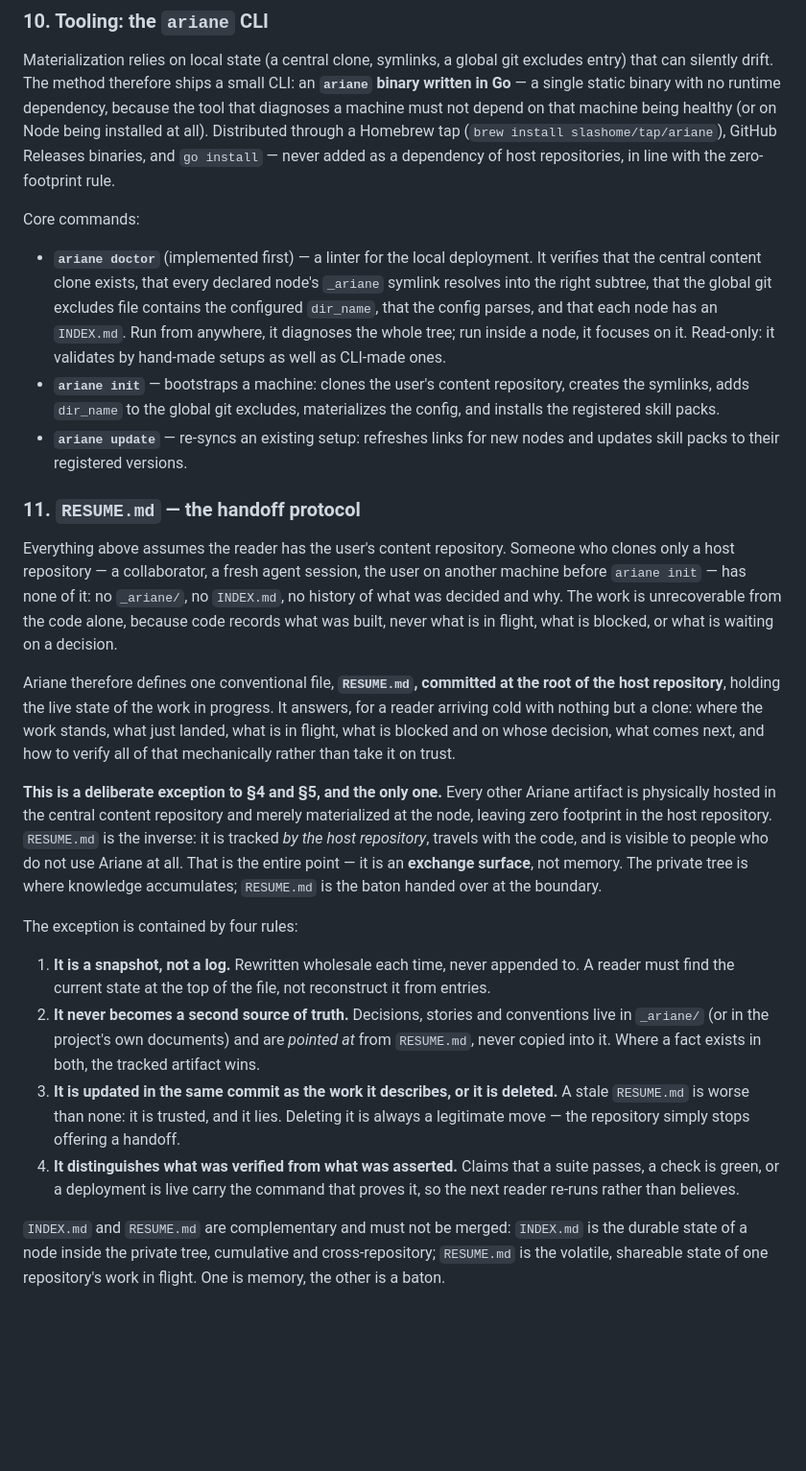
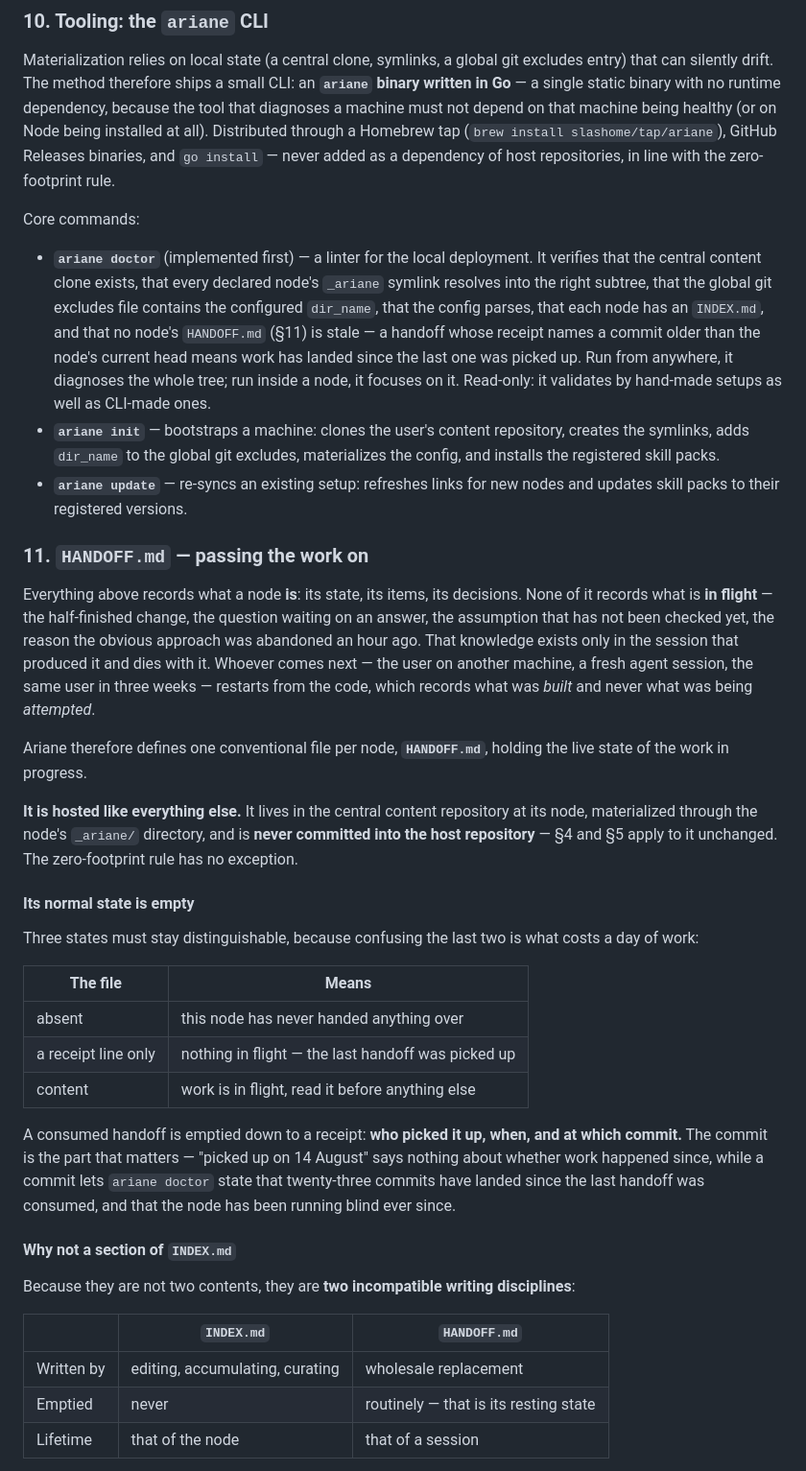
Before and after one commit to slashome/ariane, a Markdown page: PLAN.md, the part around one of its changes. Shown at 96% size. Drawn GitHub-style; blank space fills up the shorter version.

Commit message:
docs(plan): rewrite §11 as HANDOFF.md, hosted like everything else
Three changes to the section, following review.

Hosting. The file no longer sits in the host repository, so §11 stops
being an exception to §4/§5 — the zero-footprint rule is now absolute,
with no exception at all, which is a stronger position than "one
exception, and only one". The cost is the reader who does not use
Ariane; multi-user is post-v1 anyway.

Name. RESUME.md at a repository root reads as a CV before it reads as
"resume the work". HANDOFF is the word the section already used in its
own last sentence, and it names an existing, proven protocol family.

Content. Its resting state is a receipt (who, when, at which commit) so
that "nothing in flight" and "nobody wrote one" stop being the same
observation, and so doctor has something mechanical to check. Its
structure is taken from clinical shift handoff (SBAR), which solves the
same problem under much higher stakes. Separation from INDEX.md is now
justified by two incompatible writing disciplines rather than by
taxonomy — a safety argument, not a stylistic one. Keeping it current
is a line of the Ariane agent's mandate, not a new skill.

Also adds the staleness check to doctor (§10) and renames the template
in roadmap step 4.

Co-Authored-By: Claude Opus 5 (1M context) <noreply@anthropic.com>

```diff
--- a/PLAN.md
+++ b/PLAN.md
@@ -71,23 +71,37 @@ Materialization relies on local state (a central clone, symlinks, a global git e
 
 Core commands:
 
-- **`ariane doctor`** (implemented first) — a linter for the local deployment. It verifies that the central content clone exists, that every declared node's `_ariane` symlink resolves into the right subtree, that the global git excludes file contains the configured `dir_name`, that the config parses, and that each node has an `INDEX.md`. Run from anywhere, it diagnoses the whole tree; run inside a node, it focuses on it. Read-only: it validates by hand-made setups as well as CLI-made ones.
+- **`ariane doctor`** (implemented first) — a linter for the local deployment. It verifies that the central content clone exists, that every declared node's `_ariane` symlink resolves into the right subtree, that the global git excludes file contains the configured `dir_name`, that the config parses, that each node has an `INDEX.md`, and that no node's `HANDOFF.md` (§11) is stale — a handoff whose receipt names a commit older than the node's current head means work has landed since the last one was picked up. Run from anywhere, it diagnoses the whole tree; run inside a node, it focuses on it. Read-only: it validates by hand-made setups as well as CLI-made ones.
 - **`ariane init`** — bootstraps a machine: clones the user's content repository, creates the symlinks, adds `dir_name` to the global git excludes, materializes the config, and installs the registered skill packs.
 - **`ariane update`** — re-syncs an existing setup: refreshes links for new nodes and updates skill packs to their registered versions.
 
-### 11. `RESUME.md` — the handoff protocol
+### 11. `HANDOFF.md` — passing the work on
 
-Everything above assumes the reader has the user's content repository. Someone who clones only a host repository — a collaborator, a fresh agent session, the user on another machine before `ariane init` — has none of it: no `_ariane/`, no `INDEX.md`, no history of what was decided and why. The work is unrecoverable from the code alone, because code records what was built, never what is in flight, what is blocked, or what is waiting on a decision.
+Everything above records what a node **is**: its state, its items, its decisions. None of it records what is **in flight** — the half-finished change, the question waiting on an answer, the assumption that has not been checked yet, the reason the obvious approach was abandoned an hour ago. That knowledge exists only in the session that produced it and dies with it. Whoever comes next — the user on another machine, a fresh agent session, the same user in three weeks — restarts from the code, which records what was *built* and never what was being *attempted*.
 
-Ariane therefore defines one conventional file, **`RESUME.md`, committed at the root of the host repository**, holding the live state of the work in progress. It answers, for a reader arriving cold with nothing but a clone: where the work stands, what just landed, what is in flight, what is blocked and on whose decision, what comes next, and how to verify all of that mechanically rather than take it on trust.
+Ariane therefore defines one conventional file per node, **`HANDOFF.md`**, holding the live state of the work in progress.
 
-**This is a deliberate exception to §4 and §5, and the only one.** Every other Ariane artifact is physically hosted in the central content repository and merely materialized at the node, leaving zero footprint in the host repository. `RESUME.md` is the inverse: it is tracked *by the host repository*, travels with the code, and is visible to people who do not use Ariane at all. That is the entire point — it is an **exchange surface**, not memory. The private tree is where knowledge accumulates; `RESUME.md` is the baton handed over at the boundary.
+**It is hosted like everything else.** It lives in the central content repository at its node, materialized through the node's `_ariane/` directory, and is **never committed into the host repository** — §4 and §5 apply to it unchanged. The zero-footprint rule has no exception.
 
-The exception is contained by four rules:
+#### Its normal state is empty
 
-1. **It is a snapshot, not a log.** Rewritten wholesale each time, never appended to. A reader must find the current state at the top of the file, not reconstruct it from entries.
-2. **It never becomes a second source of truth.** Decisions, stories and conventions live in `_ariane/` (or in the project's own documents) and are *pointed at* from `RESUME.md`, never copied into it. Where a fact exists in both, the tracked artifact wins.
-3. **It is updated in the same commit as the work it describes, or it is deleted.** A stale `RESUME.md` is worse than none: it is trusted, and it lies. Deleting it is always a legitimate move — the repository simply stops offering a handoff.
-4. **It distinguishes what was verified from what was asserted.** Claims that a suite passes, a check is green, or a deployment is live carry the command that proves it, so the next reader re-runs rather than believes.
+Three states must stay distinguishable, because confusing the last two is what costs a day of work:
 
-`INDEX.md` and `RESUME.md` are complementary and must not be merged: `INDEX.md` is the durable state of a node inside the private tree, cumulative and cross-repository; `RESUME.md` is the volatile, shareable state of one repository's work in flight. One is memory, the other is a baton.
+| The file | Means |
+|---|---|
+| absent | this node has never handed anything over |
+| a receipt line only | nothing in flight — the last handoff was picked up |
+| content | work is in flight, read it before anything else |
+
+A consumed handoff is emptied down to a receipt: **who picked it up, when, and at which commit.** The commit is the part that matters — "picked up on 14 August" says nothing about whether work happened since, while a commit lets `ariane doctor` state that twenty-three commits have landed since the last handoff was consumed, and that the node has been running blind ever since.
+
+#### Why not a section of `INDEX.md`
+
+Because they are not two contents, they are **two incompatible writing disciplines**:
+
+| | `INDEX.md` | `HANDOFF.md` |
+|---|---|---|
+| Written by | editing, accumulating, curating | wholesale replacement |
+| Emptied | never | routinely — that is its resting state |
+| Lifetime | that of the node | that of a session |
+
```
Also changed, not shown: other parts of PLAN.md (+24 -1 lines).
